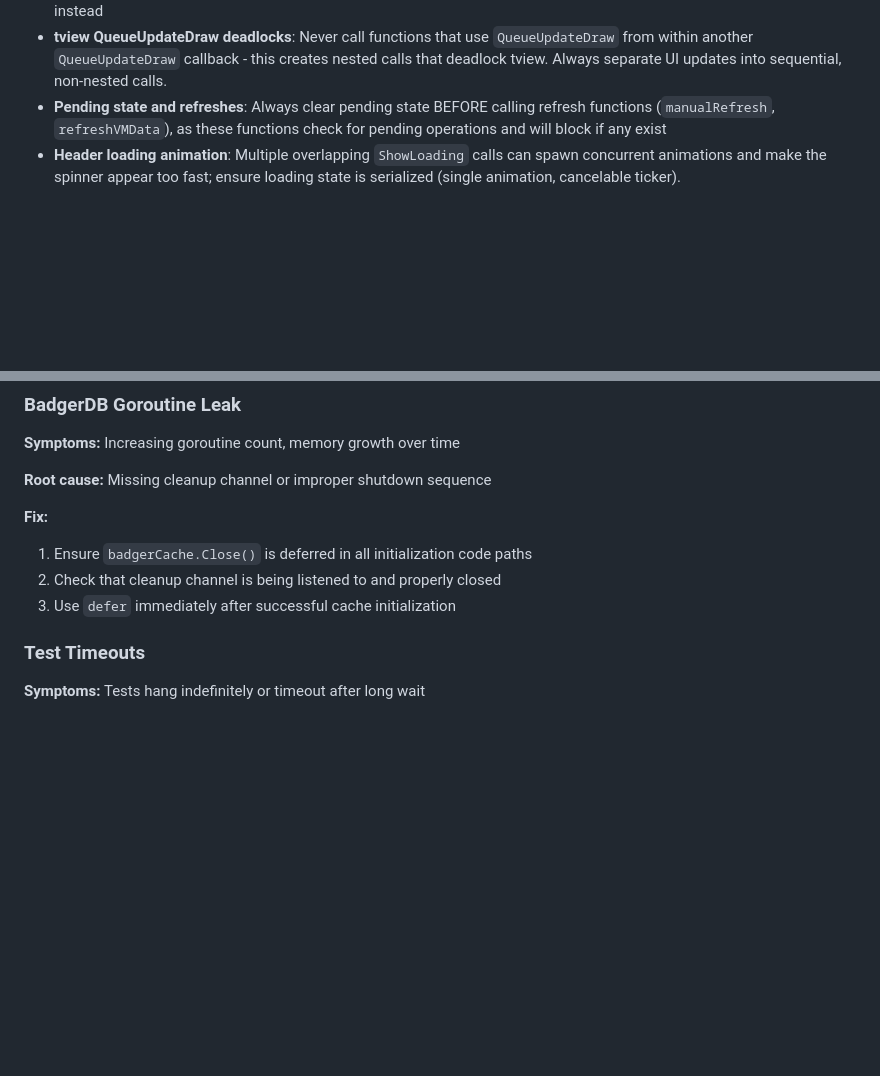
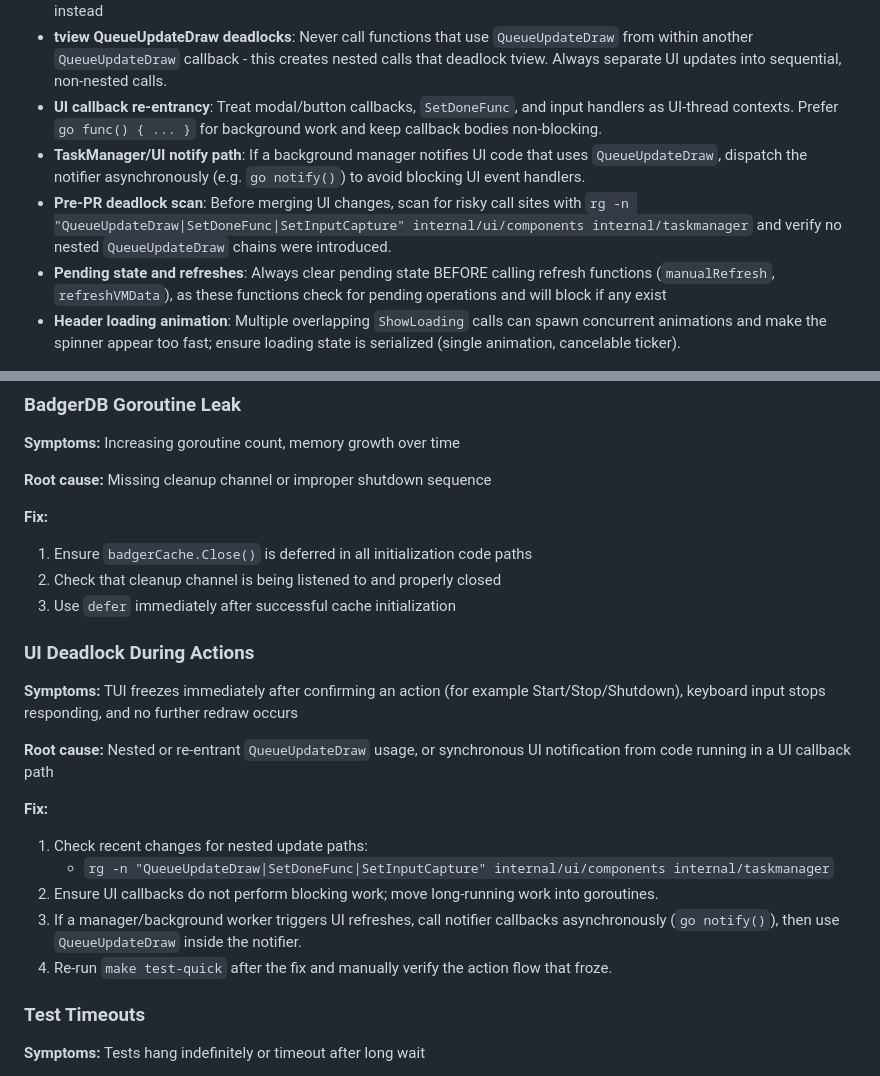
Before and after one commit to devnullvoid/pvetui, a Markdown page: AGENTS.md, 2 parts joined by grey strips. Rendered like a GitHub page; blank space fills up the shorter version.

Commit message:
docs: add UI deadlock prevention and troubleshooting guidance

```diff
--- a/AGENTS.md
+++ b/AGENTS.md
@@ -277,6 +277,9 @@ Key architectural decisions and rationale:
 - **Keyboard events**: Use `SetInputCapture()` on focused elements (e.g., input fields, text views) not flex containers to properly consume events
 - **UI text**: Use tview color tags `[primary]text[-]` for colored text; brackets need escaping as `[[` or use color tags instead
 - **tview QueueUpdateDraw deadlocks**: Never call functions that use `QueueUpdateDraw` from within another `QueueUpdateDraw` callback - this creates nested calls that deadlock tview. Always separate UI updates into sequential, non-nested calls.
+- **UI callback re-entrancy**: Treat modal/button callbacks, `SetDoneFunc`, and input handlers as UI-thread contexts. Prefer `go func() { ... }` for background work and keep callback bodies non-blocking.
+- **TaskManager/UI notify path**: If a background manager notifies UI code that uses `QueueUpdateDraw`, dispatch the notifier asynchronously (e.g. `go notify()`) to avoid blocking UI event handlers.
+- **Pre-PR deadlock scan**: Before merging UI changes, scan for risky call sites with `rg -n "QueueUpdateDraw|SetDoneFunc|SetInputCapture" internal/ui/components internal/taskmanager` and verify no nested `QueueUpdateDraw` chains were introduced.
 - **Pending state and refreshes**: Always clear pending state BEFORE calling refresh functions (`manualRefresh`, `refreshVMData`), as these functions check for pending operations and will block if any exist
 - **Header loading animation**: Multiple overlapping `ShowLoading` calls can spawn concurrent animations and make the spinner appear too fast; ensure loading state is serialized (single animation, cancelable ticker).
 
@@ -303,6 +306,19 @@ Key architectural decisions and rationale:
 1. Ensure `badgerCache.Close()` is deferred in all initialization code paths
 2. Check that cleanup channel is being listened to and properly closed
 3. Use `defer` immediately after successful cache initialization
+
+### UI Deadlock During Actions
+
+**Symptoms:** TUI freezes immediately after confirming an action (for example Start/Stop/Shutdown), keyboard input stops responding, and no further redraw occurs
+
+**Root cause:** Nested or re-entrant `QueueUpdateDraw` usage, or synchronous UI notification from code running in a UI callback path
+
+**Fix:**
+1. Check recent changes for nested update paths:
+   - `rg -n "QueueUpdateDraw|SetDoneFunc|SetInputCapture" internal/ui/components internal/taskmanager`
+2. Ensure UI callbacks do not perform blocking work; move long-running work into goroutines.
+3. If a manager/background worker triggers UI refreshes, call notifier callbacks asynchronously (`go notify()`), then use `QueueUpdateDraw` inside the notifier.
+4. Re-run `make test-quick` after the fix and manually verify the action flow that froze.
 
 ### Test Timeouts
 
```
Also changed, not shown: other parts of AGENTS.md (+1 -1 lines).
